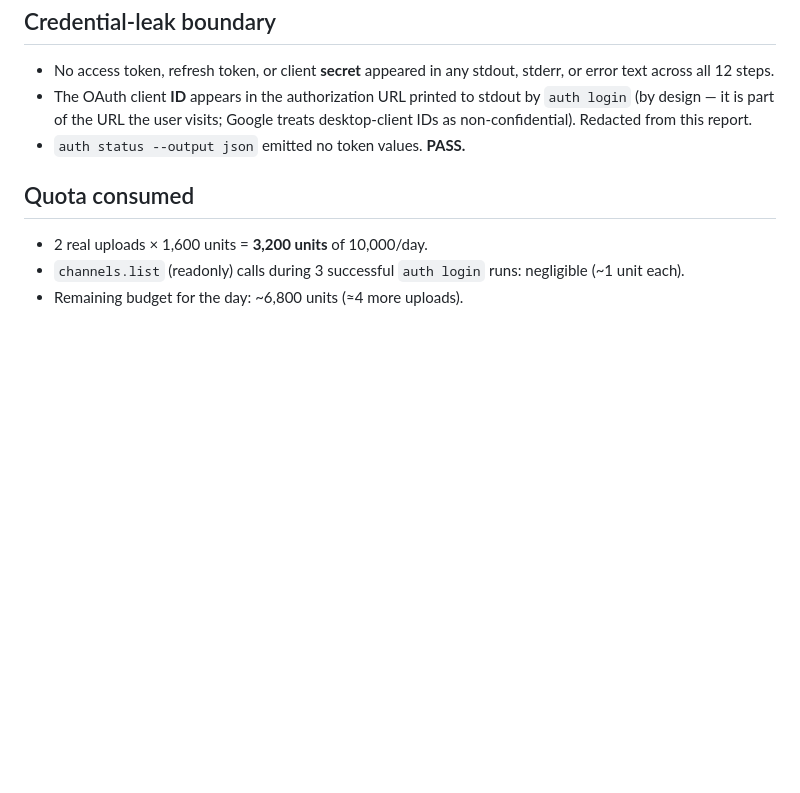
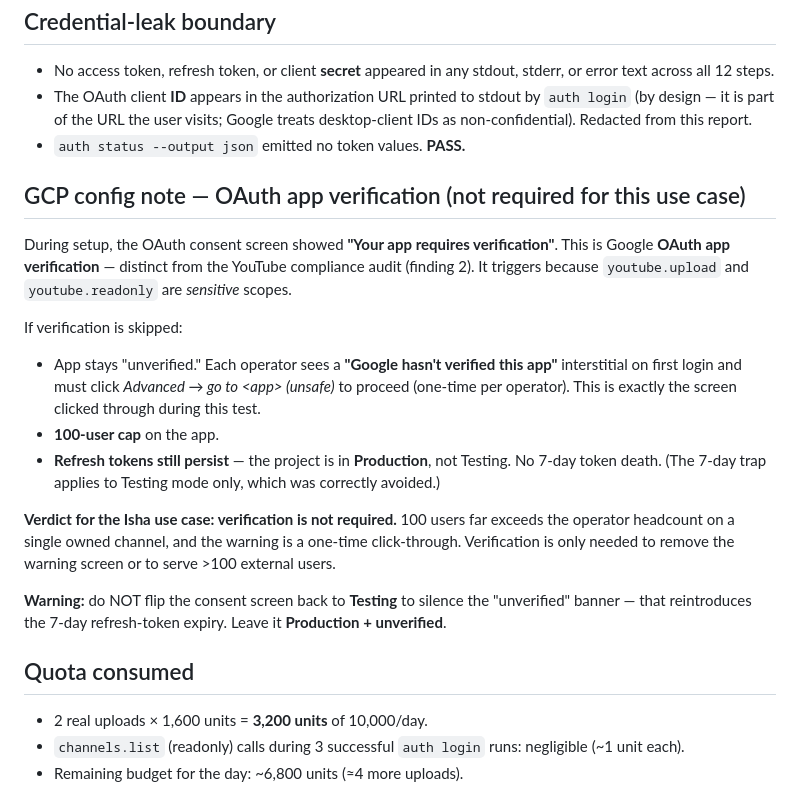
Before and after one commit to MalharDotTech/post-ctl, a Markdown page: docs/testing/e2e-youtube-20260707-report.md, the part around the change. GitHub-like rendering; blank space fills up the shorter version.

Commit message:
docs: note OAuth app verification is not required for e2e use case
Co-Authored-By: Claude Opus 4.8 <noreply@anthropic.com>

```diff
--- a/docs/testing/e2e-youtube-20260707-report.md
+++ b/docs/testing/e2e-youtube-20260707-report.md
@@ -87,6 +87,33 @@ is the sensitive half). Documented as expected UX: operators must re-supply
   treats desktop-client IDs as non-confidential). Redacted from this report.
 - `auth status --output json` emitted no token values. **PASS.**
 
+## GCP config note — OAuth app verification (not required for this use case)
+
+During setup, the OAuth consent screen showed **"Your app requires
+verification"**. This is Google **OAuth app verification** — distinct from the
+YouTube compliance audit (finding 2). It triggers because `youtube.upload` and
+`youtube.readonly` are *sensitive* scopes.
+
+If verification is skipped:
+
+- App stays "unverified." Each operator sees a **"Google hasn't verified this
+  app"** interstitial on first login and must click *Advanced → go to
+  &lt;app&gt; (unsafe)* to proceed (one-time per operator). This is exactly the
+  screen clicked through during this test.
+- **100-user cap** on the app.
+- **Refresh tokens still persist** — the project is in **Production**, not
+  Testing. No 7-day token death. (The 7-day trap applies to Testing mode only,
+  which was correctly avoided.)
+
+**Verdict for the Isha use case: verification is not required.** 100 users far
+exceeds the operator headcount on a single owned channel, and the warning is a
+one-time click-through. Verification is only needed to remove the warning
+screen or to serve >100 external users.
+
+**Warning:** do NOT flip the consent screen back to **Testing** to silence the
+"unverified" banner — that reintroduces the 7-day refresh-token expiry. Leave
+it **Production + unverified**.
+
 ## Quota consumed
 
 - 2 real uploads × 1,600 units = **3,200 units** of 10,000/day.
```
